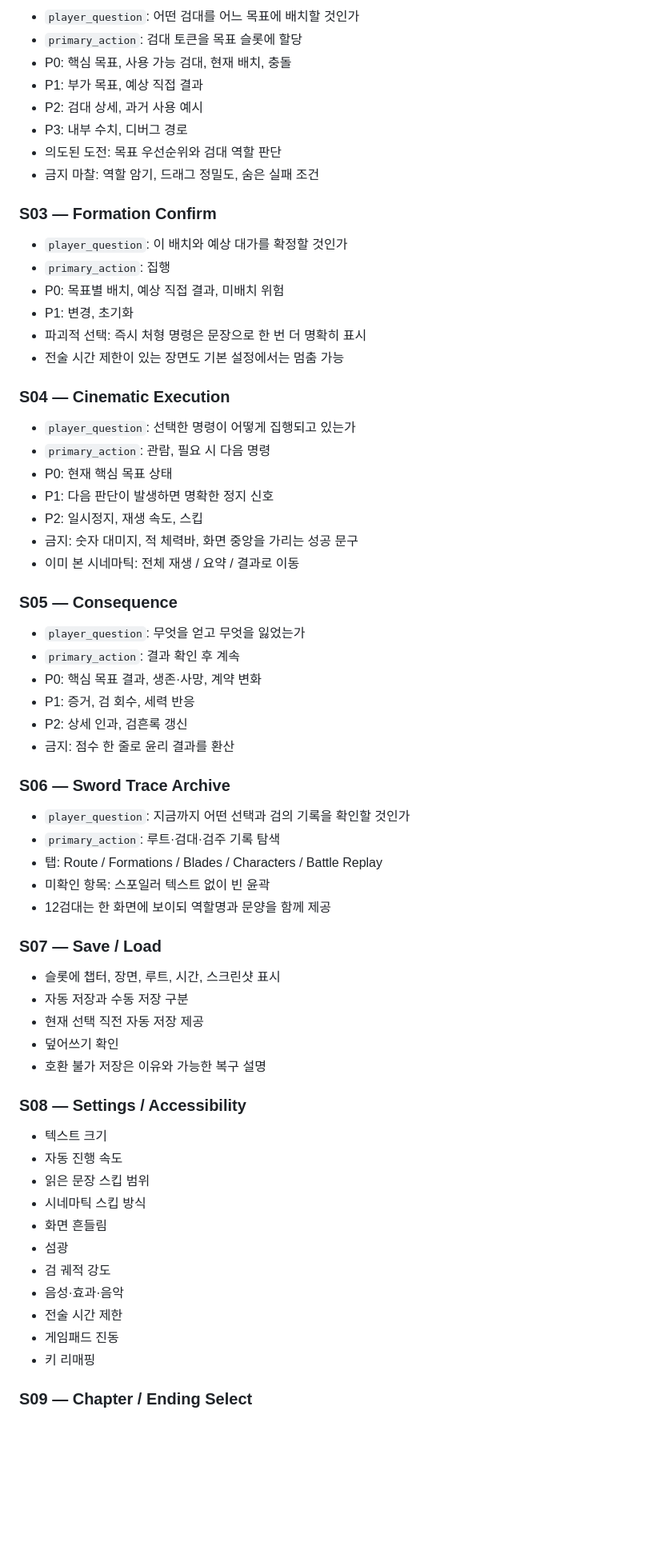
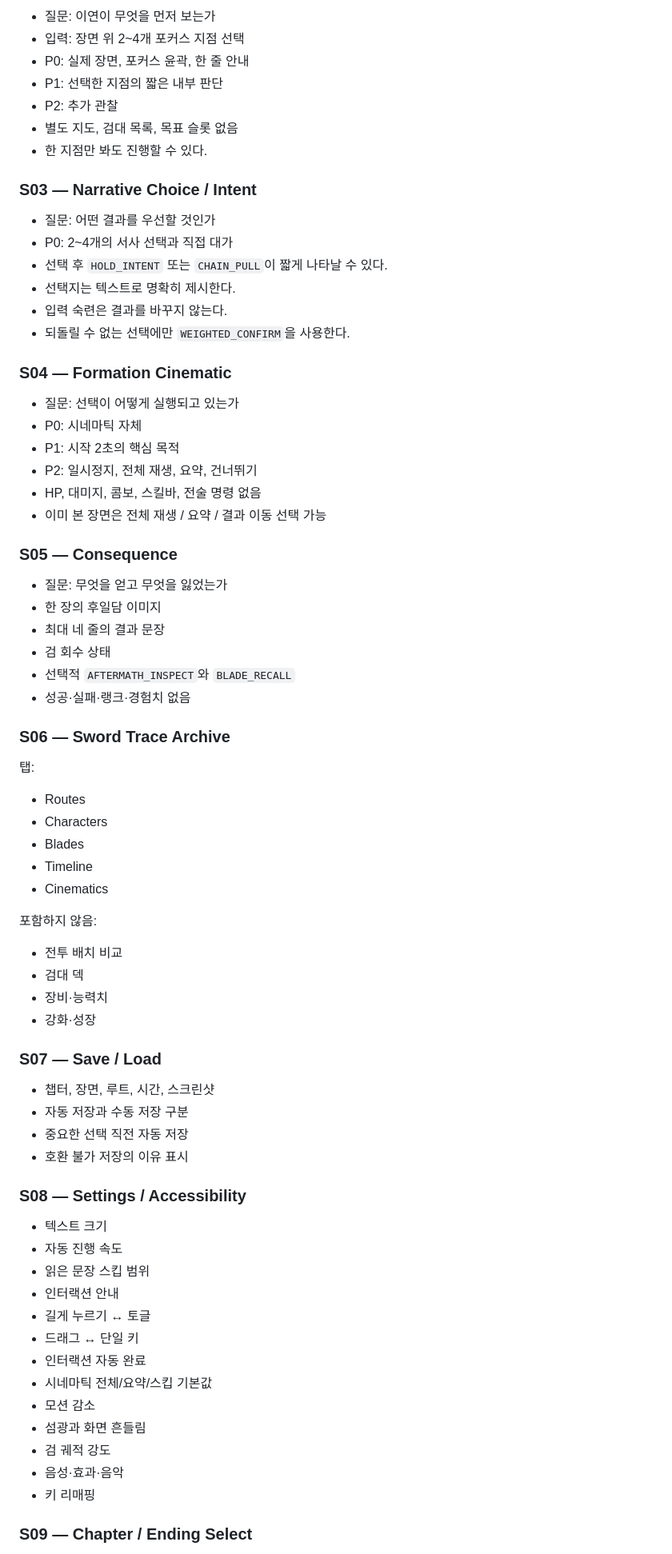
Before and after one commit to bluehige/onemanarmy, a Markdown page: docs/ui/UI_UX_SPEC.md, the part around one of its changes. Shown at 80% size. GitHub-like rendering; blank space fills up the shorter version.

```diff
--- a/docs/ui/UI_UX_SPEC.md
+++ b/docs/ui/UI_UX_SPEC.md
@@ -72,69 +67,77 @@ S09 Chapter / Ending Select
 
-- `player_question`: 어떤 검대를 어느 목표에 배치할 것인가
-- `primary_action`: 검대 토큰을 목표 슬롯에 할당
-- P0: 핵심 목표, 사용 가능 검대, 현재 배치, 충돌
-- P1: 부가 목표, 예상 직접 결과
-- P2: 검대 상세, 과거 사용 예시
-- P3: 내부 수치, 디버그 경로
-- 의도된 도전: 목표 우선순위와 검대 역할 판단
-- 금지 마찰: 역할 암기, 드래그 정밀도, 숨은 실패 조건
+- 질문: 이연이 무엇을 먼저 보는가
+- 입력: 장면 위 2~4개 포커스 지점 선택
+- P0: 실제 장면, 포커스 윤곽, 한 줄 안내
+- P1: 선택한 지점의 짧은 내부 판단
+- P2: 추가 관찰
+- 별도 지도, 검대 목록, 목표 슬롯 없음
+- 한 지점만 봐도 진행할 수 있다.
 
-### S03 — Formation Confirm
+### S03 — Narrative Choice / Intent
 
-- `player_question`: 이 배치와 예상 대가를 확정할 것인가
-- `primary_action`: 집행
-- P0: 목표별 배치, 예상 직접 결과, 미배치 위험
-- P1: 변경, 초기화
-- 파괴적 선택: 즉시 처형 명령은 문장으로 한 번 더 명확히 표시
-- 전술 시간 제한이 있는 장면도 기본 설정에서는 멈춤 가능
+- 질문: 어떤 결과를 우선할 것인가
+- P0: 2~4개의 서사 선택과 직접 대가
+- 선택 후 `HOLD_INTENT` 또는 `CHAIN_PULL`이 짧게 나타날 수 있다.
+- 선택지는 텍스트로 명확히 제시한다.
+- 입력 숙련은 결과를 바꾸지 않는다.
+- 되돌릴 수 없는 선택에만 `WEIGHTED_CONFIRM`을 사용한다.
 
-### S04 — Cinematic Execution
+### S04 — Formation Cinematic
 
-- `player_question`: 선택한 명령이 어떻게 집행되고 있는가
-- `primary_action`: 관람, 필요 시 다음 명령
-- P0: 현재 핵심 목표 상태
-- P1: 다음 판단이 발생하면 명확한 정지 신호
-- P2: 일시정지, 재생 속도, 스킵
-- 금지: 숫자 대미지, 적 체력바, 화면 중앙을 가리는 성공 문구
-- 이미 본 시네마틱: 전체 재생 / 요약 / 결과로 이동
+- 질문: 선택이 어떻게 실행되고 있는가
+- P0: 시네마틱 자체
+- P1: 시작 2초의 핵심 목적
+- P2: 일시정지, 전체 재생, 요약, 건너뛰기
+- HP, 대미지, 콤보, 스킬바, 전술 명령 없음
+- 이미 본 장면은 전체 재생 / 요약 / 결과 이동 선택 가능
 
 ### S05 — Consequence
 
-- `player_question`: 무엇을 얻고 무엇을 잃었는가
-- `primary_action`: 결과 확인 후 계속
-- P0: 핵심 목표 결과, 생존·사망, 계약 변화
-- P1: 증거, 검 회수, 세력 반응
-- P2: 상세 인과, 검흔록 갱신
-- 금지: 점수 한 줄로 윤리 결과를 환산
+- 질문: 무엇을 얻고 무엇을 잃었는가
+- 한 장의 후일담 이미지
+- 최대 네 줄의 결과 문장
+- 검 회수 상태
+- 선택적 `AFTERMATH_INSPECT`와 `BLADE_RECALL`
+- 성공·실패·랭크·경험치 없음
 
 ### S06 — Sword Trace Archive
 
-- `player_question`: 지금까지 어떤 선택과 검의 기록을 확인할 것인가
-- `primary_action`: 루트·검대·검주 기록 탐색
-- 탭: Route / Formations / Blades / Characters / Battle Replay
-- 미확인 항목: 스포일러 텍스트 없이 빈 윤곽
-- 12검대는 한 화면에 보이되 역할명과 문양을 함께 제공
+탭:
+
+- Routes
+- Characters
+- Blades
+- Timeline
+- Cinematics
+
+포함하지 않음:
+
+- 전투 배치 비교
+- 검대 덱
+- 장비·능력치
+- 강화·성장
 
 ### S07 — Save / Load
 
-- 슬롯에 챕터, 장면, 루트, 시간, 스크린샷 표시
+- 챕터, 장면, 루트, 시간, 스크린샷
 - 자동 저장과 수동 저장 구분
-- 현재 선택 직전 자동 저장 제공
-- 덮어쓰기 확인
-- 호환 불가 저장은 이유와 가능한 복구 설명
+- 중요한 선택 직전 자동 저장
+- 호환 불가 저장의 이유 표시
 
 ### S08 — Settings / Accessibility
 
 - 텍스트 크기
 - 자동 진행 속도
 - 읽은 문장 스킵 범위
-- 시네마틱 스킵 방식
-- 화면 흔들림
-- 섬광
+- 인터랙션 안내
+- 길게 누르기 ↔ 토글
+- 드래그 ↔ 단일 키
+- 인터랙션 자동 완료
+- 시네마틱 전체/요약/스킵 기본값
+- 모션 감소
+- 섬광과 화면 흔들림
 - 검 궤적 강도
 - 음성·효과·음악
-- 전술 시간 제한
-- 게임패드 진동
 - 키 리매핑
 
 ### S09 — Chapter / Ending Select
```
Also changed, not shown: other parts of docs/ui/UI_UX_SPEC.md (+143 -199 lines).
